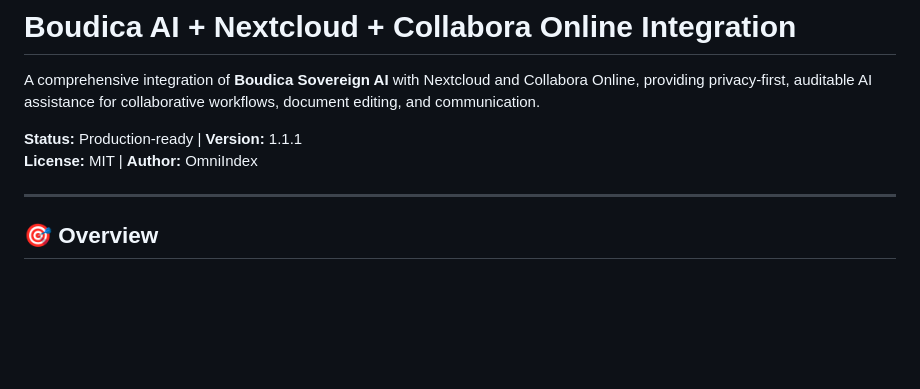
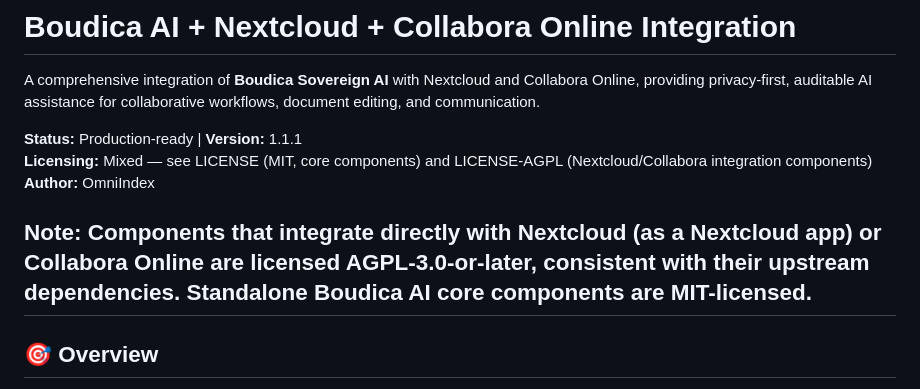
Before and after one commit to OmniIndex/MyBoudica, a Markdown page: README.md, the part around the change. Rendered like a GitHub page; blank space fills up the shorter version.

Commit message:
Update licensing and author information in README
Clarify licensing information and author details in README.

```diff
--- a/README.md
+++ b/README.md
@@ -3,8 +3,10 @@
 A comprehensive integration of **Boudica Sovereign AI** with Nextcloud and Collabora Online, providing privacy-first, auditable AI assistance for collaborative workflows, document editing, and communication.
 
 **Status:** Production-ready | **Version:** 1.1.1
-**License:** MIT | **Author:** OmniIndex
+**Licensing:** Mixed — see LICENSE (MIT, core components) and LICENSE-AGPL (Nextcloud/Collabora integration components)
+**Author:** OmniIndex
 
+**Note:** Components that integrate directly with Nextcloud (as a Nextcloud app) or Collabora Online are licensed AGPL-3.0-or-later, consistent with their upstream dependencies. Standalone Boudica AI core components are MIT-licensed.
 ---
 
 ## 🎯 Overview
```
